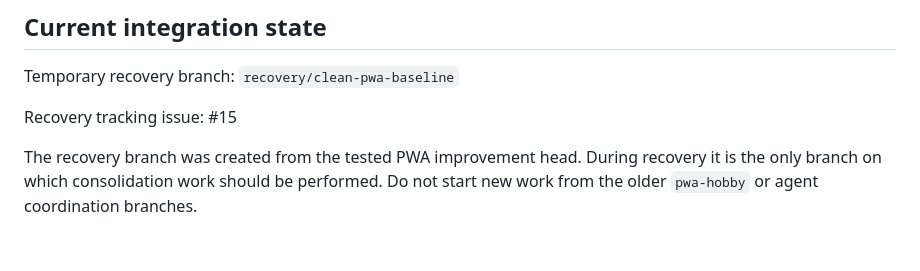
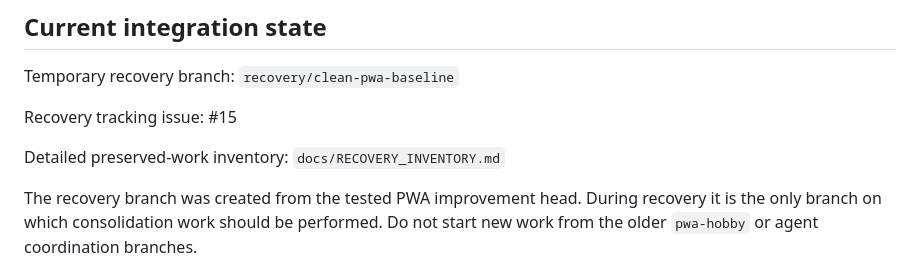
Before and after one commit to thomashaan466-code/night-sky-Thomas, a Markdown page: docs/PROJECT_STATE.md, the part around the change. Drawn GitHub-style; blank space fills up the shorter version.

Commit message:
Link recovery inventory from canonical project state

```diff
--- a/docs/PROJECT_STATE.md
+++ b/docs/PROJECT_STATE.md
@@ -17,6 +17,8 @@ The existing Swift/SwiftUI implementation is preserved as an experimental/refere
 Temporary recovery branch: `recovery/clean-pwa-baseline`
 
 Recovery tracking issue: #15
+
+Detailed preserved-work inventory: `docs/RECOVERY_INVENTORY.md`
 
 The recovery branch was created from the tested PWA improvement head. During recovery it is the only branch on which consolidation work should be performed. Do not start new work from the older `pwa-hobby` or agent coordination branches.
 
```
